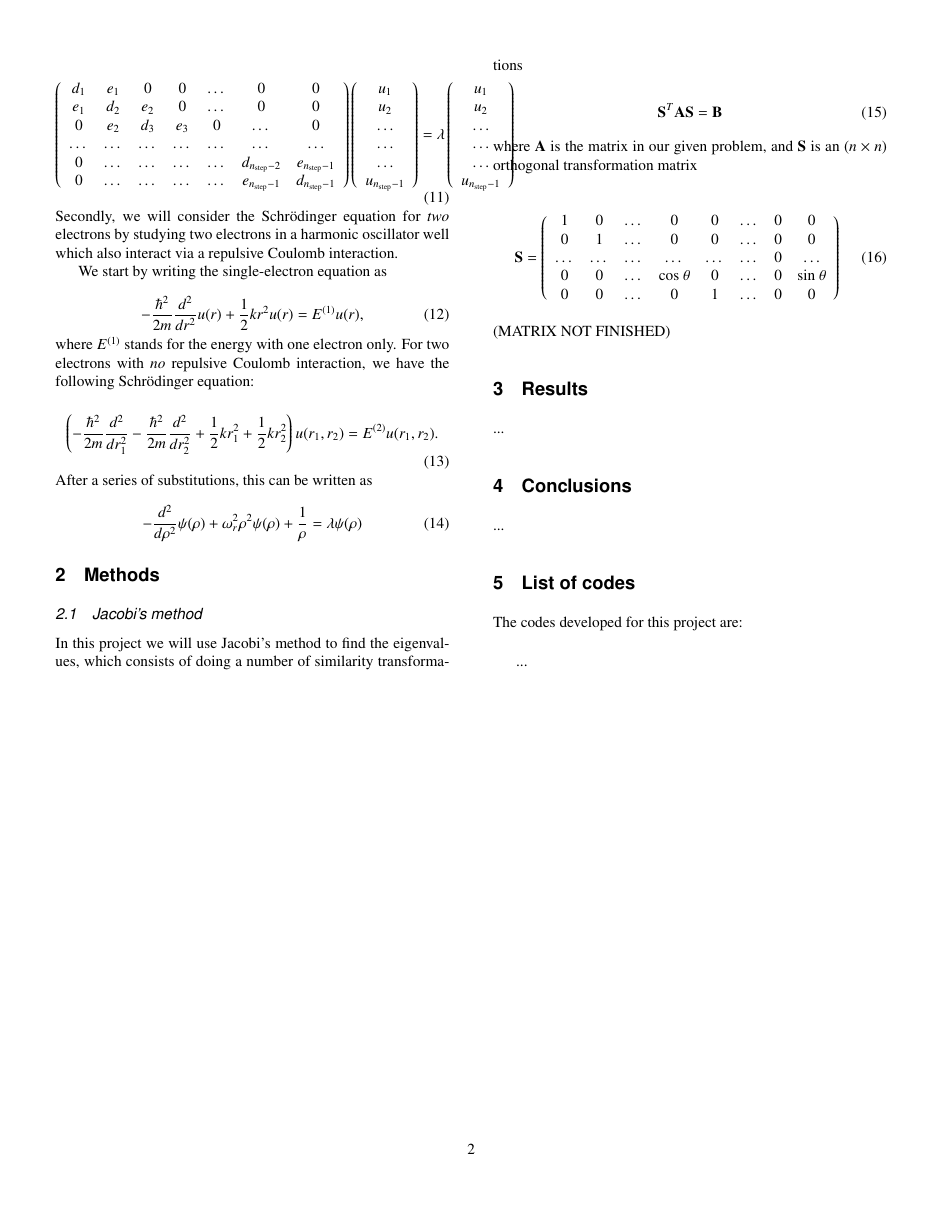
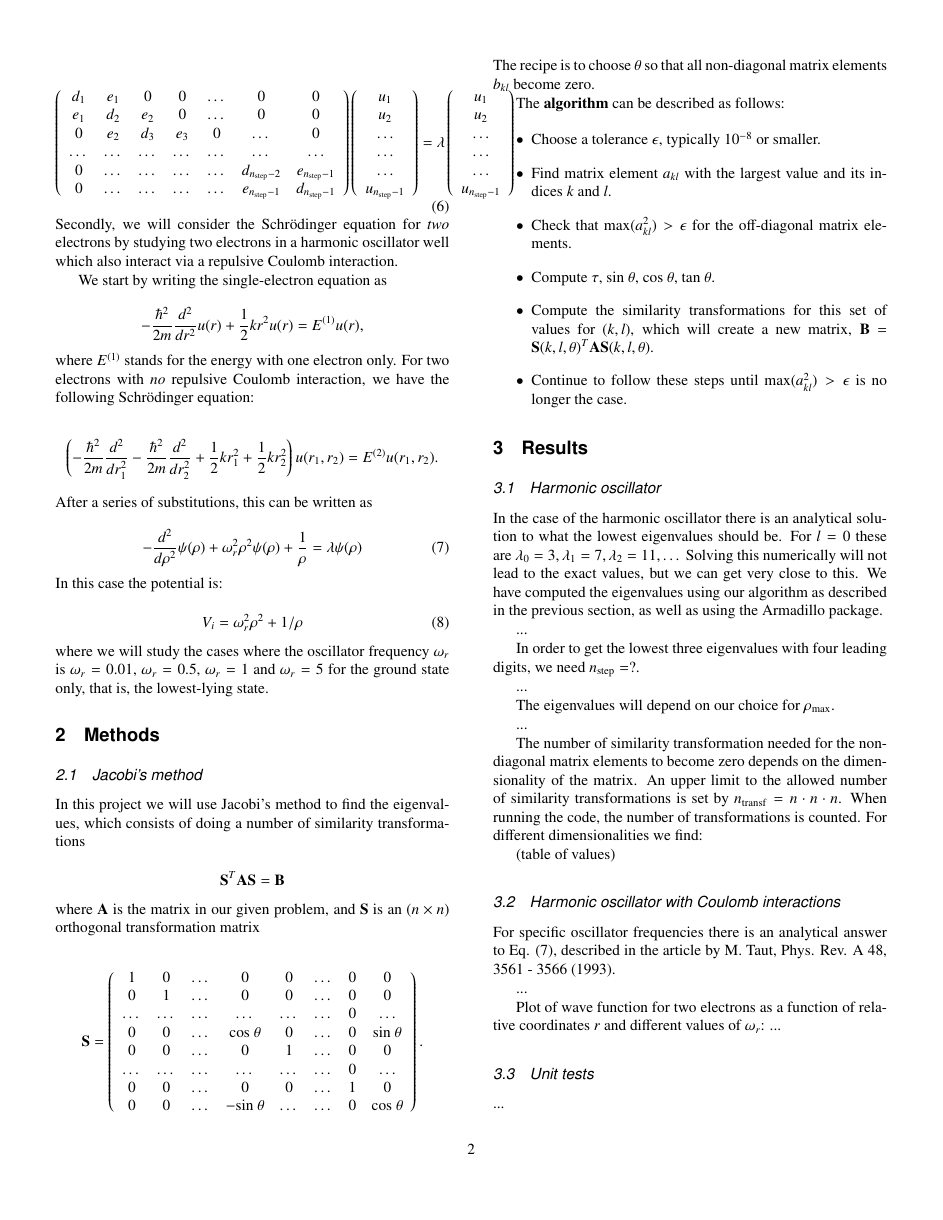
Before and after one commit to mariahammerstrom/Project2, a LaTeX paper (Report/FYS4150-Report-Project2.tex): page 2 of 2 before the commit and page 2 of 3 after it. Compiled offline with pdfLaTeX.

Commit message:
Added stuff.

```diff
--- a/Report/FYS4150-Report-Project2.tex
+++ b/Report/FYS4150-Report-Project2.tex
@@ -120,21 +123,25 @@ Secondly, we will consider the Schr\"odinger equation for \textit{two} electrons
 
 We start by writing the single-electron equation as
 
-\begin{equation}
+\begin{equation*}
 	-\frac{\hbar^2}{2 m} \frac{d^2}{dr^2} u(r) + \frac{1}{2}k r^2u(r)  = E^{(1)} u(r),
-\end{equation}
+\end{equation*}
 where $E^{(1)}$ stands for the energy with one electron only. For two electrons with \textit{no} repulsive Coulomb interaction, we have the following Schr\"odinger equation:
 
-\begin{equation}
+\begin{equation*}
 	\left(  -\frac{\hbar^2}{2 m} \frac{d^2}{dr_1^2} -\frac{\hbar^2}{2 m} \frac{d^2}{dr_2^2}+ \frac{1}{2}k r_1^2+ \frac{1}{2}k r_2^2\right)u(r_1,r_2)  = E^{(2)} u(r_1,r_2) .
-\end{equation}
+\end{equation*}
 After a series of substitutions, this can be written as
 
-\begin{equation}
+\begin{equation}\label{eq:coulomb}
 	- \frac{d^2}{d \rho^2} \psi (\rho) + \omega_r^2 \rho^2 \psi (\rho) + \frac{1}{\rho}  = \lambda \psi (\rho)
 \end{equation}
+In this case the potential is:
 
-
+\begin{equation}
+	V_i = \omega_r^2 \rho^2 + 1/\rho
+\end{equation}
+where we will study the cases where the oscillator frequency $\omega_r$ is $\omega_r = 0.01$, $\omega_r = 0.5$, $\omega_r = 1$ and $\omega_r = 5$ for the ground state only, that is, the lowest-lying state.
 
 
 
@@ -142,27 +149,71 @@ After a series of substitutions, this can be written as
 \subsection{Jacobi's method}
 In this project we will use Jacobi's method to find the eigenvalues, which consists of doing a number of similarity transformations
 
-\begin{equation}
+\begin{equation*}
 	\textbf{S}^T \textbf{AS} = \textbf{B}
-\end{equation}
+\end{equation*}
 where \textbf{A} is the matrix in our given problem, and \textbf{S} is an $(n \times n)$ orthogonal transformation matrix
 
-\begin{equation}
+\begin{equation*}
 	\textbf{S} = \left( \begin{array}{cccccccc}
 				1 		& 0 		& \dots    		& 0    					& 0  		&\dots      	& 0 		& 0 \\
                                 	0 		& 1 		& \dots  		& 0    					& 0  		&\dots     	& 0		& 0 \\
                                 	\dots  	& \dots 	& \dots 		& \dots  					&\dots      	&\dots 	& 0		& \dots \\
                                 	0   		& 0 		& \dots 		& \textrm{cos } \theta 		&0       	& \dots	& 0		& \textrm{sin } \theta \\
 				0 		& 0 		& \dots  		& 0    					& 1  		&\dots     	& 0		& 0 \\
-             \end{array} \right)
-\end{equation}
-(MATRIX NOT FINISHED)
+				\dots 	& \dots 	& \dots  		& \dots    					& \dots  	&\dots     	& 0		& \dots \\
+				0 		& 0 		& \dots  		& 0    					& 0  		&\dots     	& 1		& 0 \\
+				0 		& 0 		& \dots  		& - \textrm{sin } \theta  		& \dots  	&\dots     	& 0		& \textrm{cos } \theta
+
+
+             \end{array} \right).
+\end{equation*}
+The recipe is to choose $\theta$ so that all non-diagonal matrix elements $b_{kl}$ become zero.
+
+The \textbf{algorithm} can be described as follows:
+
+\begin{itemize}
+	\item Choose a tolerance $\epsilon$, typically $10^{-8}$ or smaller.
+	\item Find matrix element $a_{kl}$ with the largest value and its indices $k$ and $l$.
+	\item Check that max$(a_{kl}^2) > \epsilon$ for the off-diagonal matrix elements.
+	\item Compute $\tau$, sin $\theta$, cos $\theta$, tan $\theta$.
+	\item Compute the similarity transformations for this set of values for $(k,l)$, which will create a new matrix, \textbf{B} = \textbf{S}$(k,l,\theta)^T$\textbf{A}\textbf{S}$(k,l,\theta)$.
+	\item Continue to follow these steps until max$(a_{kl}^2) > \epsilon$ is no longer the case.
+\end{itemize}
+
 
 
 
 \section{Results}
+\subsection{Harmonic oscillator}
+In the case of the harmonic oscillator there is an analytical solution to what the lowest eigenvalues should be. For $l = 0$ these are $\lambda_0 = 3, \lambda_1 = 7, \lambda_2 = 11, \dots$ Solving this numerically will not lead to the exact values, but we can get very close to this. We have computed the eigenvalues using our algorithm as described in the previous section, as well as using the Armadillo package.
+
 ...
 
+In order to get the lowest three eigenvalues with four leading digits, we need $n_{\textrm{step}} = ?$.
+
+...
+
+The eigenvalues will depend on our choice for $\rho_{\textrm{max}}$.
+
+...
+
+The number of similarity transformation needed for the non-diagonal matrix elements to become zero depends on the dimensionality of the matrix. An upper limit to the allowed number of similarity transformations is set by $n_{\textrm{transf}} = n \cdot n \cdot n$. When running the code, the number of transformations is counted. For different dimensionalities we find:
+
+(table of values)
+
+
+
+\subsection{Harmonic oscillator with Coulomb interactions}
+For specific oscillator frequencies there is an analytical answer to Eq. (\ref{eq:coulomb}), described in the article by M. Taut, Phys. Rev. A 48, 3561 - 3566 (1993).
+
+...
+
+Plot of wave function for two electrons as a function of relative coordinates $r$ and different values of $\omega_r$: ...
+
+
+\subsection{Unit tests}
+...
 
 
 
```
Also changed, not shown: Report/FYS4150-Report-Project2.pdf, Report/FYS4150-Report-Project2.tex (23 more changed lines), 3 other files.
